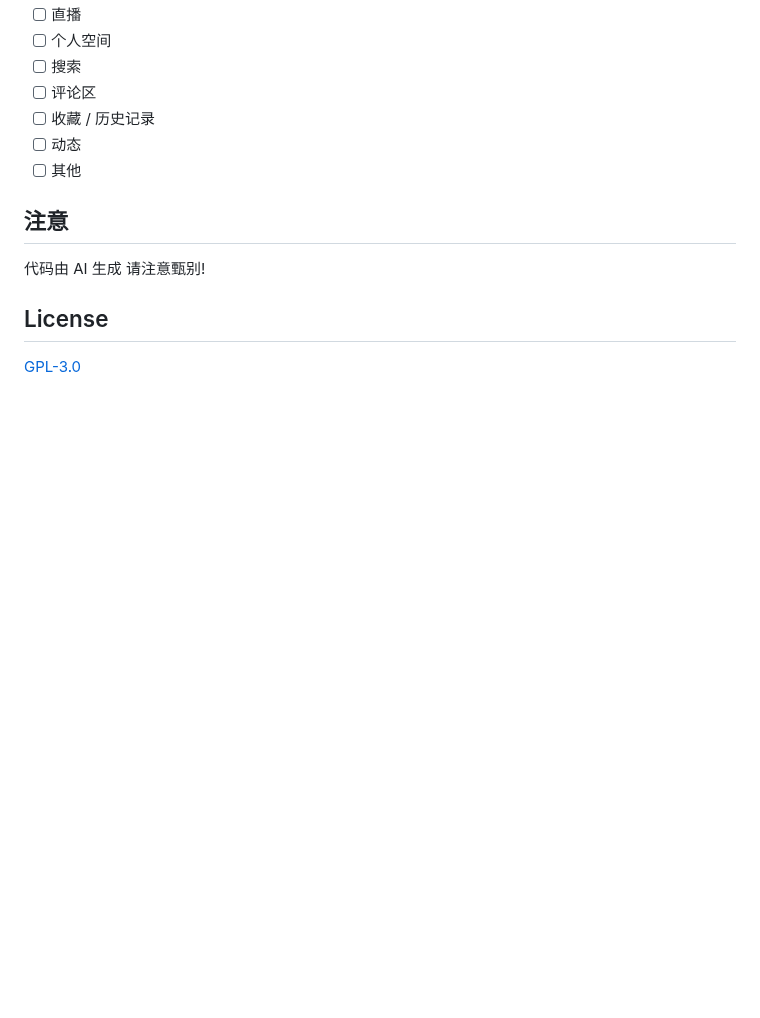
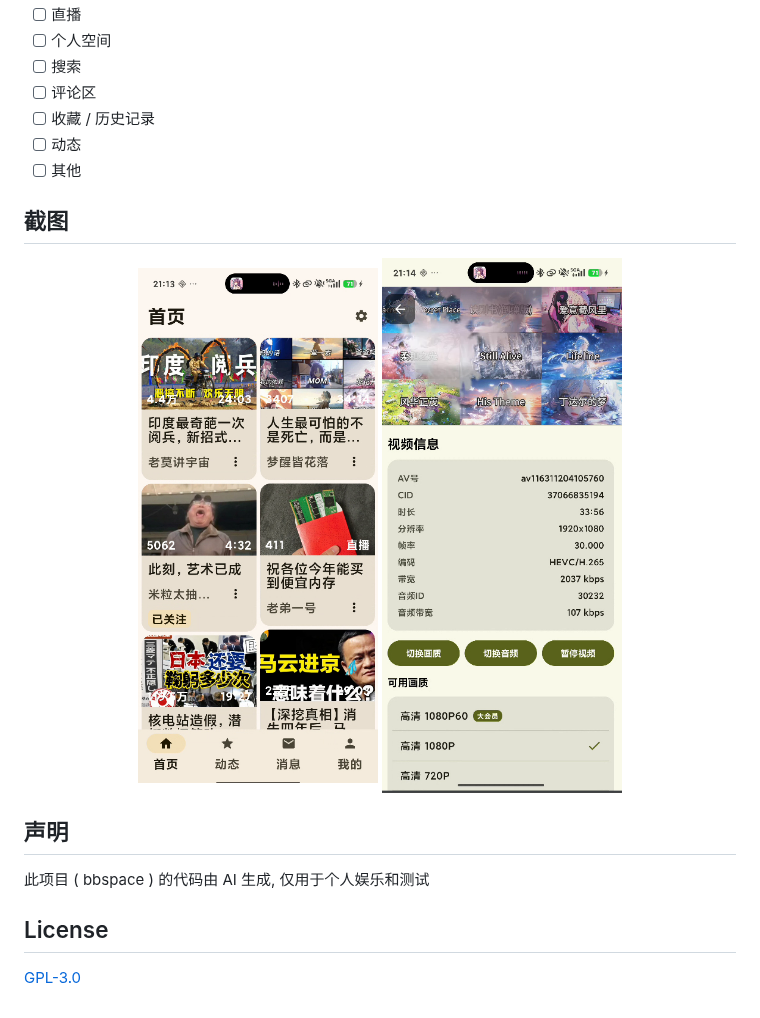
Before and after one commit to naaammme/bbspace, a Markdown page: README.md, the part around one of its changes. Rendered like a GitHub page; pictures changed too: images/shot.png (added), images/shot2.png (added); blank space fills up the shorter version.

```diff
--- a/README.md
+++ b/README.md
@@ -25,8 +25,16 @@
 - [ ] 动态
 - [ ] 其他
 
-## 注意
-代码由 AI 生成 请注意甄别!
+## 截图
+
+<p align="center">
+  <img src="images/shot.png" alt="bbspace screenshot 1" width="240" />
+  <img src="images/shot2.png" alt="bbspace screenshot 2" width="240" />
+</p>
+
+## 声明
+
+此项目 ( bbspace ) 的代码由 AI 生成, 仅用于个人娱乐和测试
 
 ## License
 
```
Also changed, not shown: other parts of README.md (+1 -1 lines).
